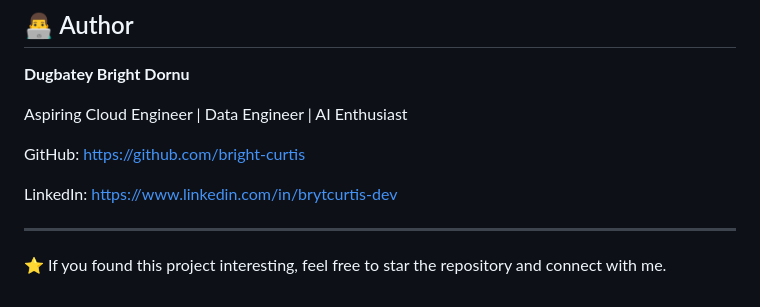
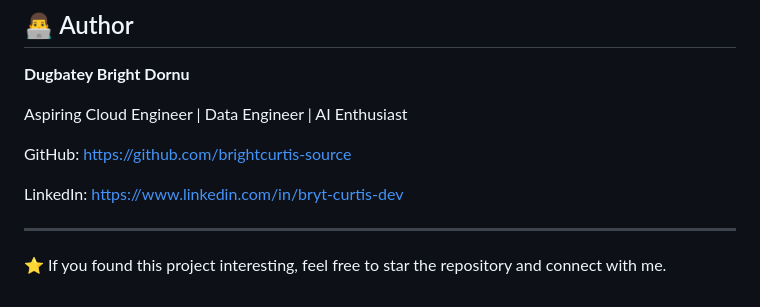
Before and after one commit to brightcurtis-source/aws-s3-cloudfront-portfolio, a Markdown page: README.md, the part around the change. Rendered like a GitHub page.

Commit message:
I updated my github and linkedin handle

```diff
--- a/README.md
+++ b/README.md
@@ -150,9 +150,9 @@ Through this project, I gained practical experience in:
 
 Aspiring Cloud Engineer | Data Engineer | AI Enthusiast
 
-GitHub: https://github.com/bright-curtis
+GitHub: https://github.com/brightcurtis-source
 
-LinkedIn: https://www.linkedin.com/in/brytcurtis-dev
+LinkedIn: https://www.linkedin.com/in/bryt-curtis-dev
 
 ---
 
```
